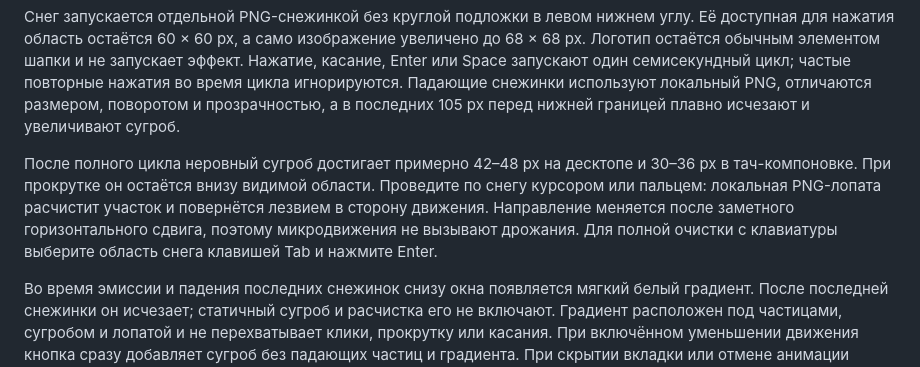
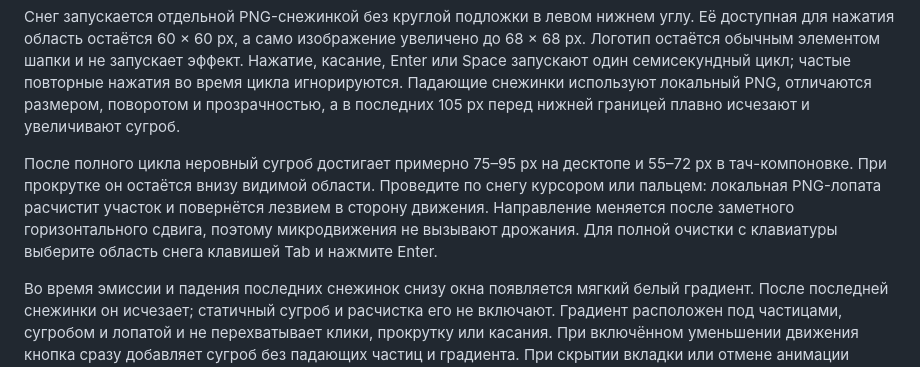
Before and after one commit to dushackova2010-lang/domclick-snow-prototype, a Markdown page: README.md, the part around the change. GitHub-like rendering.

Commit message:
Document taller snowdrift

```diff
--- a/README.md
+++ b/README.md
@@ -10,7 +10,7 @@
 
 Снег запускается отдельной PNG-снежинкой без круглой подложки в левом нижнем углу. Её доступная для нажатия область остаётся 60 × 60 px, а само изображение увеличено до 68 × 68 px. Логотип остаётся обычным элементом шапки и не запускает эффект. Нажатие, касание, Enter или Space запускают один семисекундный цикл; частые повторные нажатия во время цикла игнорируются. Падающие снежинки используют локальный PNG, отличаются размером, поворотом и прозрачностью, а в последних 105 px перед нижней границей плавно исчезают и увеличивают сугроб.
 
-После полного цикла неровный сугроб достигает примерно 42–48 px на десктопе и 30–36 px в тач-компоновке. При прокрутке он остаётся внизу видимой области. Проведите по снегу курсором или пальцем: локальная PNG-лопата расчистит участок и повернётся лезвием в сторону движения. Направление меняется после заметного горизонтального сдвига, поэтому микродвижения не вызывают дрожания. Для полной очистки с клавиатуры выберите область снега клавишей Tab и нажмите Enter.
+После полного цикла неровный сугроб достигает примерно 75–95 px на десктопе и 55–72 px в тач-компоновке. При прокрутке он остаётся внизу видимой области. Проведите по снегу курсором или пальцем: локальная PNG-лопата расчистит участок и повернётся лезвием в сторону движения. Направление меняется после заметного горизонтального сдвига, поэтому микродвижения не вызывают дрожания. Для полной очистки с клавиатуры выберите область снега клавишей Tab и нажмите Enter.
 
 Во время эмиссии и падения последних снежинок снизу окна появляется мягкий белый градиент. После последней снежинки он исчезает; статичный сугроб и расчистка его не включают. Градиент расположен под частицами, сугробом и лопатой и не перехватывает клики, прокрутку или касания. При включённом уменьшении движения кнопка сразу добавляет сугроб без падающих частиц и градиента. При скрытии вкладки или отмене анимации градиент сразу сбрасывается.
 
```
